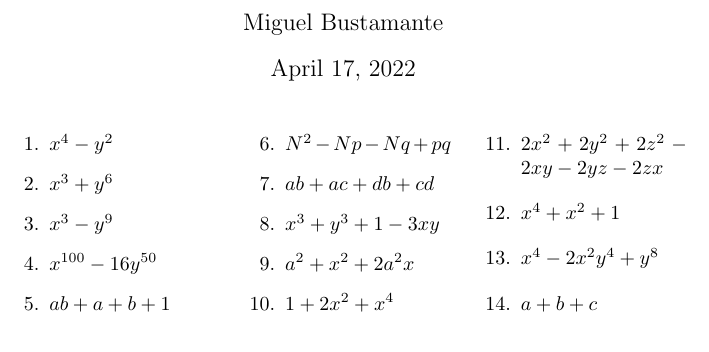
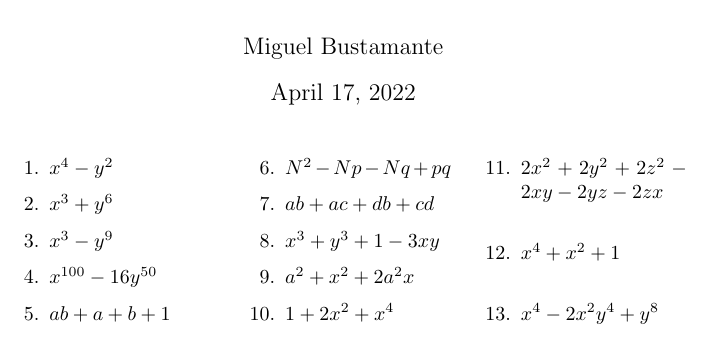
Before and after one commit to mbustamanter/math-writings, a LaTeX document (sheets/factorization-1.tex): part of the page, cut so that both start at the same text. Compiled offline with pdfLaTeX.

Commit message:
deleted test change

```diff
--- a/sheets/factorization-1.tex
+++ b/sheets/factorization-1.tex
@@ -19,7 +19,6 @@
     \item $2x^2+2y^2+2z^2-2xy-2yz-2zx$
     \item $x^4+x^2+1$
     \item $x^4-2x^2y^4+y^8$
-    \item $a+b+c$
 \end{enumerate}
 \end{multicols}
 \end{document}
```
